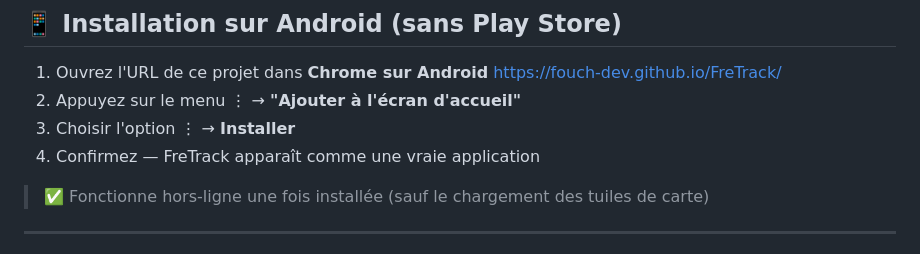
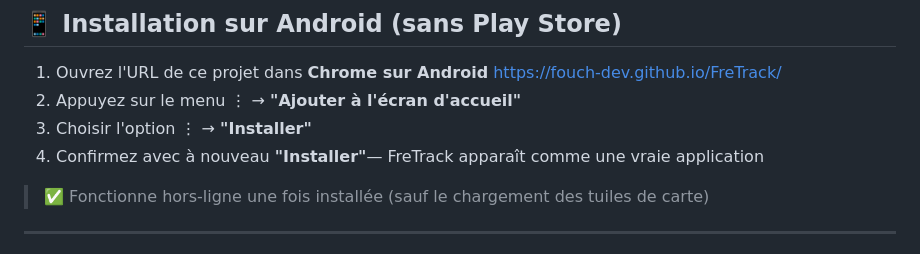
Before and after one commit to fouch-dev/FreTrack, a Markdown page: README.md, the part around the change. GitHub-like rendering.

```diff
--- a/README.md
+++ b/README.md
@@ -23,8 +23,8 @@ En combinant plusieurs observations, l'application triangule une **zone de reche
 
 1. Ouvrez l'URL de ce projet dans **Chrome sur Android** https://fouch-dev.github.io/FreTrack/
 2. Appuyez sur le menu ⋮ → **"Ajouter à l'écran d'accueil"**
-3. Choisir l'option ⋮ → **Installer**
-4. Confirmez — FreTrack apparaît comme une vraie application
+3. Choisir l'option ⋮ → **"Installer"**
+4. Confirmez avec à nouveau **"Installer"**— FreTrack apparaît comme une vraie application
 
 > ✅ Fonctionne hors-ligne une fois installée (sauf le chargement des tuiles de carte)
 
```
